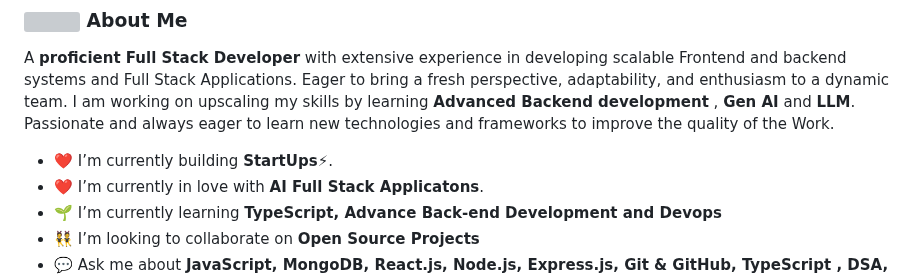
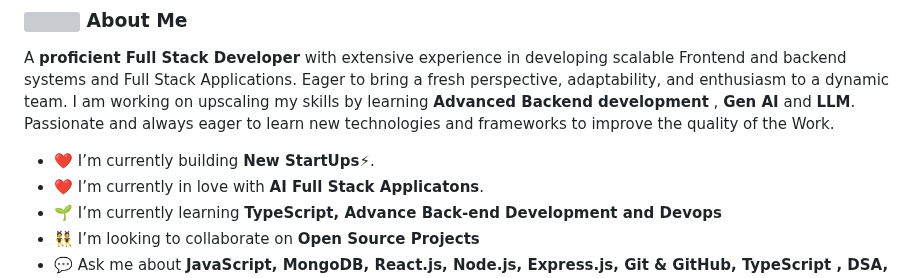
Before and after one commit to UdaySharmaGitHub/UdaySharmaGitHub, a Markdown page: README.md, the part around the change. GitHub-like rendering; grey boxes are pictures that could not be loaded.

```diff
--- a/README.md
+++ b/README.md
@@ -8,7 +8,7 @@
 ### <img src="https://github.com/SP-XD/SP-XD/blob/main/images/message.gif?raw=true" width="30" /> About Me
 A <b>proficient Full Stack Developer</b> with extensive experience in developing scalable Frontend and backend systems and Full Stack Applications. Eager to bring a fresh perspective, adaptability, and enthusiasm to a dynamic team. I am working on upscaling my skills by learning <b>Advanced Backend development</b> , <b>Gen AI</b> and <b>LLM</b>. Passionate and always eager to learn new technologies and frameworks to improve the quality of the Work.
 
-- ❤️ I’m currently building <b>StartUps⚡</b>.
+- ❤️ I’m currently building <b>New StartUps⚡</b>.
 - ❤️ I’m currently in love with <b>AI Full Stack Applicatons</b>.
 - 🌱 I’m currently learning **TypeScript, Advance Back-end Development and Devops**
 - 👯 I’m looking to collaborate on **Open Source Projects**
```
